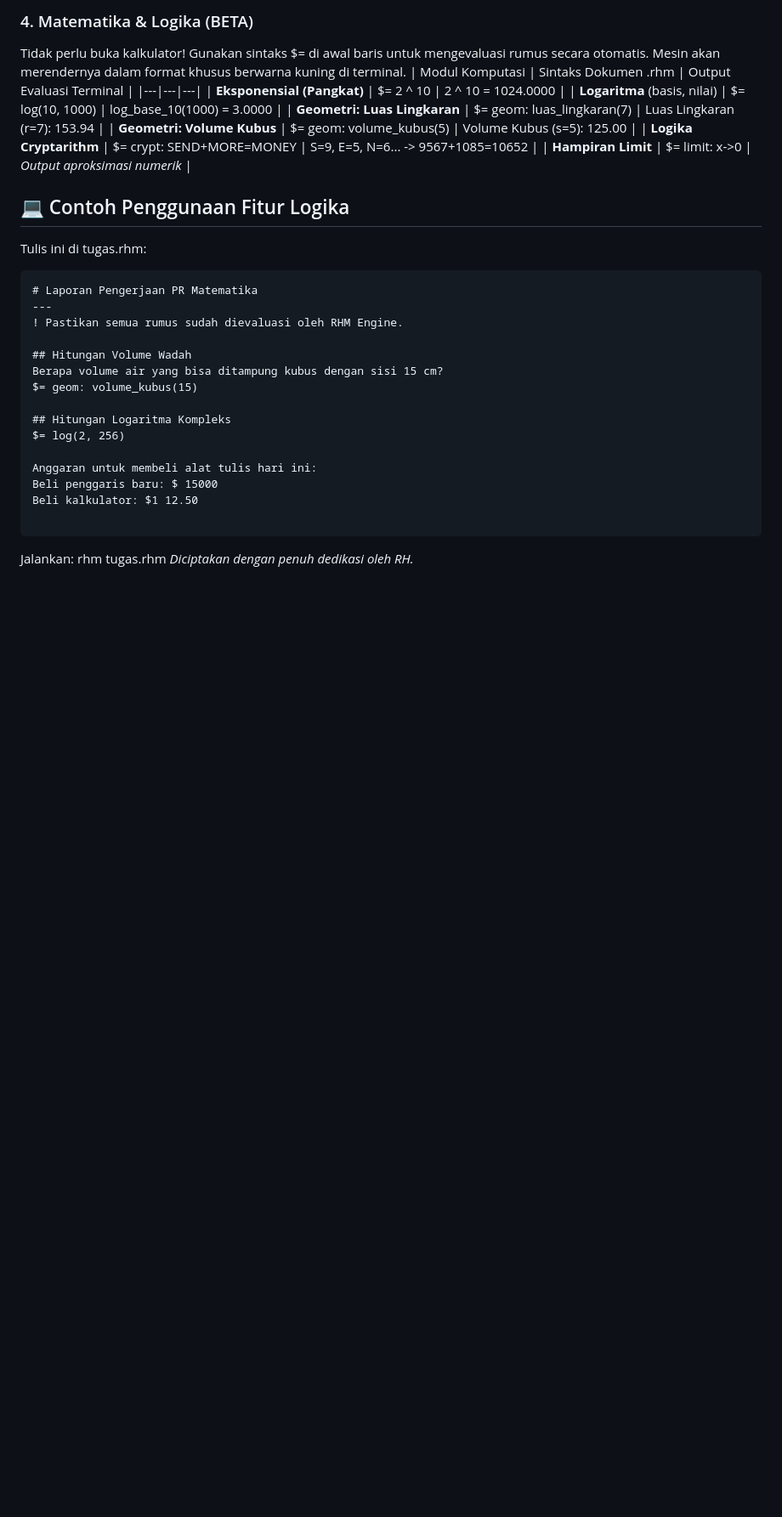
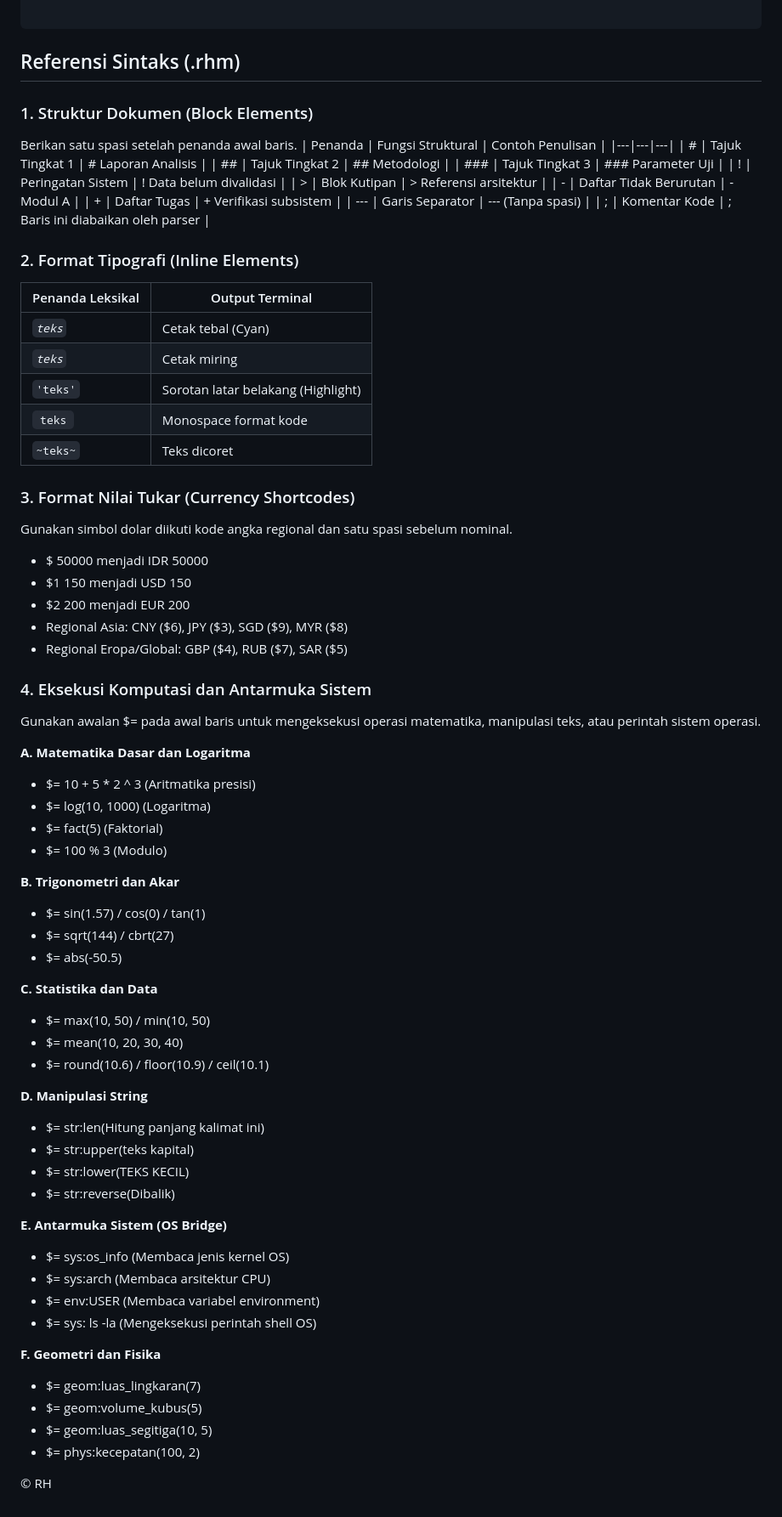
Before and after one commit to Rh-dt/RH-Markup, a Markdown page: README.md, the part around one of its changes. Shown at 85% size. Rendered like a GitHub page; blank space fills up the shorter version.

Commit message:
Revise README for clarity and feature updates
Updated the README to improve clarity and detail on features, installation, and usage of the RH Markup engine.

````diff
--- a/README.md
+++ b/README.md
@@ -75,32 +39,72 @@ Ketik dolar ($) + kode opsional + **SPASI SATU KALI** + angka. Spasi otomatis hi
-### 4. Matematika & Logika (BETA)
-Tidak perlu buka kalkulator! Gunakan sintaks $=  di awal baris untuk mengevaluasi rumus secara otomatis. Mesin akan merendernya dalam format khusus berwarna kuning di terminal.
-| Modul Komputasi | Sintaks Dokumen .rhm | Output Evaluasi Terminal |
-|---|---|---|
-| **Eksponensial (Pangkat)** | $= 2 ^ 10 | 2 ^ 10 = 1024.0000 |
-| **Logaritma** (basis, nilai) | $= log(10, 1000) | log_base_10(1000) = 3.0000 |
-| **Geometri: Luas Lingkaran** | $= geom: luas_lingkaran(7) | Luas Lingkaran (r=7): 153.94 |
-| **Geometri: Volume Kubus** | $= geom: volume_kubus(5) | Volume Kubus (s=5): 125.00 |
-| **Logika Cryptarithm** | $= crypt: SEND+MORE=MONEY | S=9, E=5, N=6... -> 9567+1085=10652 |
-| **Hampiran Limit** | $= limit: x->0 | *Output aproksimasi numerik* |
-
-## 💻 Contoh Penggunaan Fitur Logika
-Tulis ini di tugas.rhm:
-```text
-# Laporan Pengerjaan PR Matematika
----
-! Pastikan semua rumus sudah dievaluasi oleh RHM Engine.
-
-## Hitungan Volume Wadah
-Berapa volume air yang bisa ditampung kubus dengan sisi 15 cm?
-$= geom: volume_kubus(15)
-
-## Hitungan Logaritma Kompleks
-$= log(2, 256)
-
-Anggaran untuk membeli alat tulis hari ini:
-Beli penggaris baru: $ 15000
-Beli kalkulator: $1 12.50
 
 ```
-Jalankan: rhm tugas.rhm
-*Diciptakan dengan penuh dedikasi oleh RH.*
+## Referensi Sintaks (.rhm)
+### 1. Struktur Dokumen (Block Elements)
+Berikan satu spasi setelah penanda awal baris.
+| Penanda | Fungsi Struktural | Contoh Penulisan |
+|---|---|---|
+| #  | Tajuk Tingkat 1 | # Laporan Analisis |
+| ##  | Tajuk Tingkat 2 | ## Metodologi |
+| ###  | Tajuk Tingkat 3 | ### Parameter Uji |
+| !  | Peringatan Sistem | ! Data belum divalidasi |
+| >  | Blok Kutipan | > Referensi arsitektur |
+| -  | Daftar Tidak Berurutan | - Modul A |
+| +  | Daftar Tugas | + Verifikasi subsistem |
+| --- | Garis Separator | --- (Tanpa spasi) |
+| ;  | Komentar Kode | ; Baris ini diabaikan oleh parser |
+
+### 2. Format Tipografi (Inline Elements)
+| Penanda Leksikal | Output Terminal |
+|---|---|
+| <code>*teks*</code> | Cetak tebal (Cyan) |
+| <code>_teks_</code> | Cetak miring |
+| <code>'teks'</code> | Sorotan latar belakang (Highlight) |
+| <code>`teks`</code> | Monospace format kode |
+| <code>~teks~</code> | Teks dicoret |
+
+### 3. Format Nilai Tukar (Currency Shortcodes)
+Gunakan simbol dolar diikuti kode angka regional dan satu spasi sebelum nominal.
+ * $ 50000 menjadi IDR 50000
+ * $1 150 menjadi USD 150
+ * $2 200 menjadi EUR 200
+ * Regional Asia: CNY ($6), JPY ($3), SGD ($9), MYR ($8)
+ * Regional Eropa/Global: GBP ($4), RUB ($7), SAR ($5)
+
+### 4. Eksekusi Komputasi dan Antarmuka Sistem
+Gunakan awalan $=  pada awal baris untuk mengeksekusi operasi matematika, manipulasi teks, atau perintah sistem operasi.
+
+**A. Matematika Dasar dan Logaritma**
+ * $= 10 + 5 * 2 ^ 3 (Aritmatika presisi)
+ * $= log(10, 1000) (Logaritma)
+ * $= fact(5) (Faktorial)
+ * $= 100 % 3 (Modulo)
+
+**B. Trigonometri dan Akar**
+ * $= sin(1.57) / cos(0) / tan(1)
+ * $= sqrt(144) / cbrt(27)
+ * $= abs(-50.5)
+
+**C. Statistika dan Data**
+ * $= max(10, 50) / min(10, 50)
+ * $= mean(10, 20, 30, 40)
+ * $= round(10.6) / floor(10.9) / ceil(10.1)
+
+**D. Manipulasi String**
+ * $= str:len(Hitung panjang kalimat ini)
+ * $= str:upper(teks kapital)
+ * $= str:lower(TEKS KECIL)
+ * $= str:reverse(Dibalik)
+
+**E. Antarmuka Sistem (OS Bridge)**
+ * $= sys:os_info (Membaca jenis kernel OS)
+ * $= sys:arch (Membaca arsitektur CPU)
+ * $= env:USER (Membaca variabel environment)
+ * $= sys: ls -la (Mengeksekusi perintah shell OS)
+
+**F. Geometri dan Fisika**
+ * $= geom:luas_lingkaran(7)
+ * $= geom:volume_kubus(5)
+ * $= geom:luas_segitiga(10, 5)
+ * $= phys:kecepatan(100, 2)
+
+© RH
````
Also changed, not shown: other parts of README.md (+15 -51 lines).
